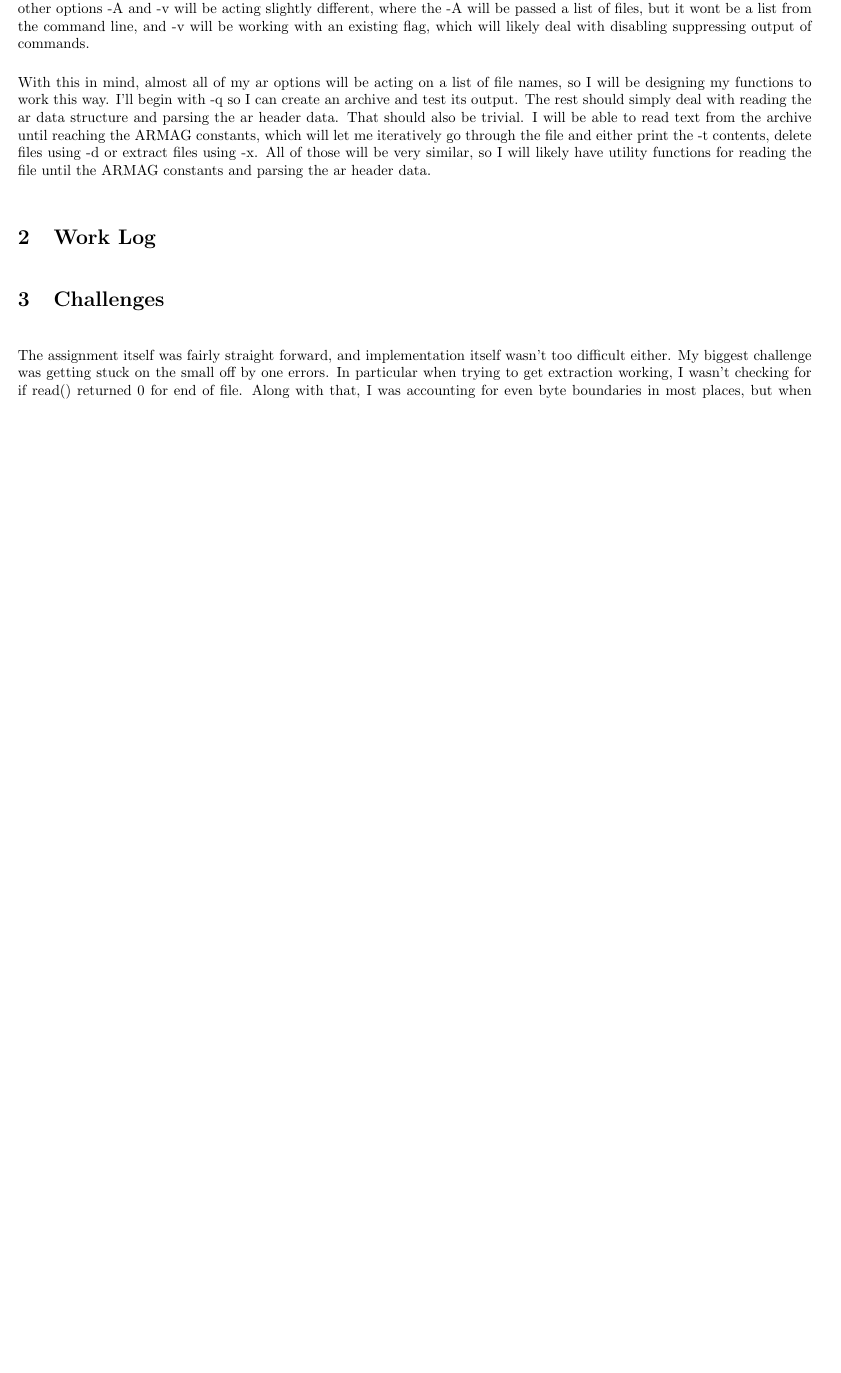
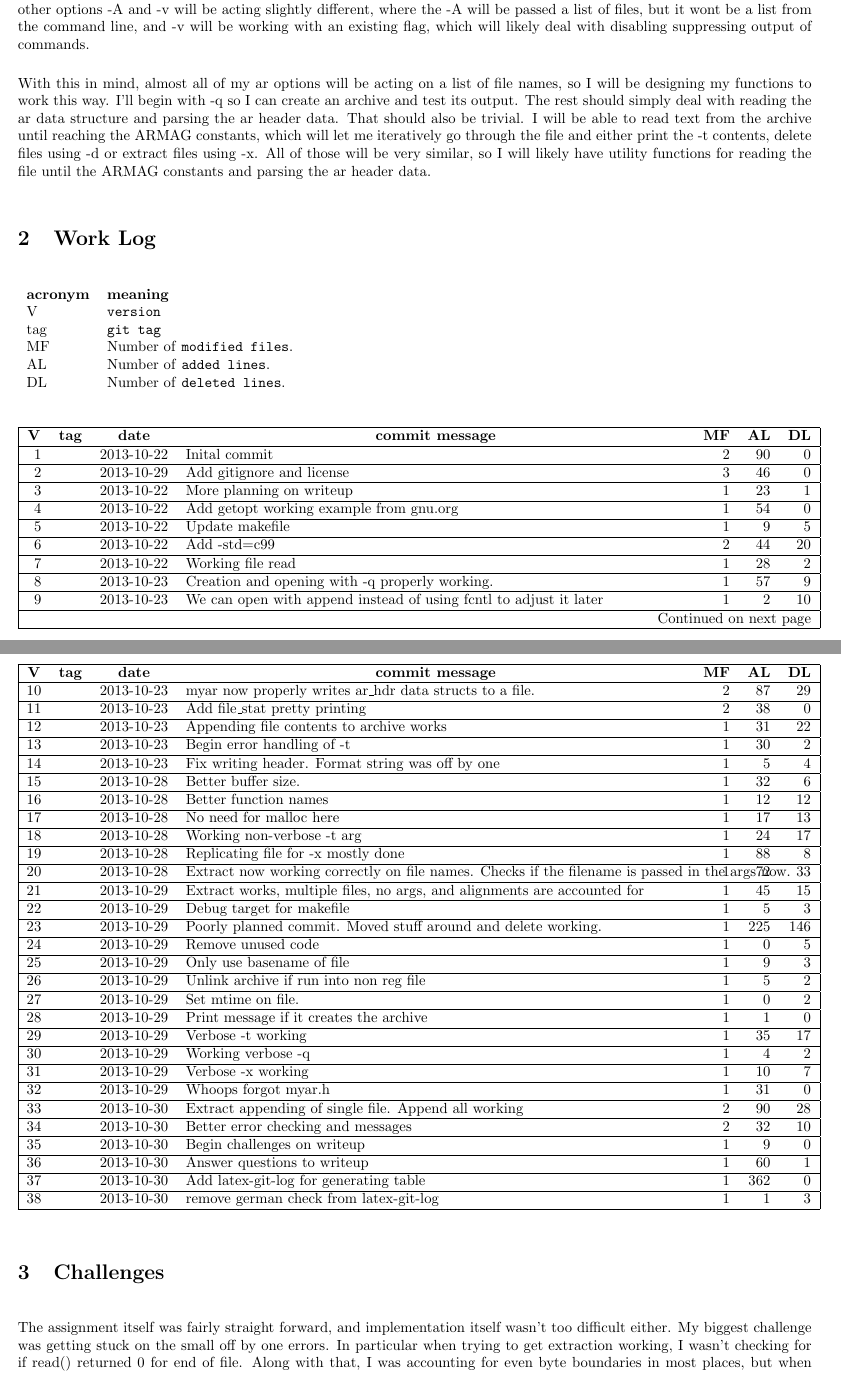
Before and after one commit to chancez/ar, a LaTeX document (writeup.tex, which reads work_log.tex): part of page 1 of 2 before the commit and two parts of pages 1 and 2 of 3 after it, the two joined at a grey line, cut so that both start at the same text, the shorter picture padded with empty space. Compiled offline with LaTeX, dvips and Ghostscript.

Commit message:
Add work log

```diff
--- /dev/null
+++ b/work_log.tex
@@ -0,0 +1,65 @@
+%% This file was generated by the script latex-git-log
+%% Base git commit URL: https://github.com/ecnahc515/ar/commit
+\begin{tabular}{lp{12cm}}
+  \label{tabular:legend:git-log}
+  \textbf{acronym} & \textbf{meaning} \\
+  V & \texttt{version} \\
+  tag & \texttt{git tag} \\
+  MF & Number of \texttt{modified files}. \\
+  AL & Number of \texttt{added lines}. \\
+  DL & Number of \texttt{deleted lines}. \\
+\end{tabular}
+
+\bigskip
+\begin{longtable}{|rllp{12cm}rrr|}
+\hline \multicolumn{1}{|c}{\textbf{V}} & \multicolumn{1}{c}{\textbf{tag}}
+& \multicolumn{1}{c}{\textbf{date}}
+& \multicolumn{1}{c}{\textbf{commit message}} & \multicolumn{1}{c}{\textbf{MF}}
+& \multicolumn{1}{c}{\textbf{AL}} & \multicolumn{1}{c|}{\textbf{DL}} \\ \hline
+\endhead
+
+\hline \multicolumn{7}{|r|}{\longtableendfoot} \\ \hline
+\endfoot
+
+\hline% \hline
+\endlastfoot
+
+\hline 1 &  & 2013-10-22 & \href{https://github.com/ecnahc515/ar/commit/2af6c9fe6d950574b135e501a05924a80bfff867}{Inital commit} & 2 & 90 & 0 \\
+\hline 2 &  & 2013-10-29 & \href{https://github.com/ecnahc515/ar/commit/f2c03e805482a5d7702df773ca7688b2407a655b}{Add gitignore and license} & 3 & 46 & 0 \\
+\hline 3 &  & 2013-10-22 & \href{https://github.com/ecnahc515/ar/commit/24d1ff0ff9b5bf0b81194e627022c8a99e8c519d}{More planning on writeup} & 1 & 23 & 1 \\
+\hline 4 &  & 2013-10-22 & \href{https://github.com/ecnahc515/ar/commit/d975e701138799aa01e14c4bc079e82a85da2e10}{Add getopt working example from gnu.org} & 1 & 54 & 0 \\
+\hline 5 &  & 2013-10-22 & \href{https://github.com/ecnahc515/ar/commit/df0ecfb0775bda7f67bc439a4783db6f837c487a}{Update makefile} & 1 & 9 & 5 \\
+\hline 6 &  & 2013-10-22 & \href{https://github.com/ecnahc515/ar/commit/e8e5694f6d0351ae347a9e54e4d2721c34fe26ff}{Add -std=c99} & 2 & 44 & 20 \\
+\hline 7 &  & 2013-10-22 & \href{https://github.com/ecnahc515/ar/commit/bcfdd48a7e95349f6f7beeded9fbe4629c415c94}{Working file read} & 1 & 28 & 2 \\
+\hline 8 &  & 2013-10-23 & \href{https://github.com/ecnahc515/ar/commit/31e1059d22ace3d1feb5e39fcdb3b6fcc64f0ac7}{Creation and opening with -q properly working.} & 1 & 57 & 9 \\
+\hline 9 &  & 2013-10-23 & \href{https://github.com/ecnahc515/ar/commit/87ad1b658494e3539aa0a257db3a52a155105912}{We can open with append instead of using fcntl to adjust it later} & 1 & 2 & 10 \\
+\hline 10 &  & 2013-10-23 & \href{https://github.com/ecnahc515/ar/commit/79617277e887c0552626e1550491bc9a48dc13e0}{myar now properly writes ar\_hdr data structs to a file.} & 2 & 87 & 29 \\
+\hline 11 &  & 2013-10-23 & \href{https://github.com/ecnahc515/ar/commit/4d0ab1e956010b7310821fbe0cb01ae5e65a6ddf}{Add file\_stat pretty printing} & 2 & 38 & 0 \\
+\hline 12 &  & 2013-10-23 & \href{https://github.com/ecnahc515/ar/commit/97b866bbde0aa9c3746ec656a09129ef8f54a1ff}{Appending file contents to archive works} & 1 & 31 & 22 \\
+\hline 13 &  & 2013-10-23 & \href{https://github.com/ecnahc515/ar/commit/e9f22116d678cbcdeba495a074599b21623d018a}{Begin error handling of -t} & 1 & 30 & 2 \\
+\hline 14 &  & 2013-10-23 & \href{https://github.com/ecnahc515/ar/commit/6d422ef992be6c5da391016e5dc23f6ce57ba814}{Fix writing header. Format string was off by one} & 1 & 5 & 4 \\
+\hline 15 &  & 2013-10-28 & \href{https://github.com/ecnahc515/ar/commit/738b57df5134b4d9e4c316f8e5097df54840b776}{Better buffer size.} & 1 & 32 & 6 \\
+\hline 16 &  & 2013-10-28 & \href{https://github.com/ecnahc515/ar/commit/c3332e1ca9e67dde72d29d8e222327b6492b724b}{Better function names} & 1 & 12 & 12 \\
+\hline 17 &  & 2013-10-28 & \href{https://github.com/ecnahc515/ar/commit/fb3c7333898a9d000140b724ae93dafb0dff0207}{No need for malloc here} & 1 & 17 & 13 \\
+\hline 18 &  & 2013-10-28 & \href{https://github.com/ecnahc515/ar/commit/9375b513c653eca1679f28f6f69275134a367825}{Working non-verbose -t arg} & 1 & 24 & 17 \\
+\hline 19 &  & 2013-10-28 & \href{https://github.com/ecnahc515/ar/commit/f312e2d30415da2cf962841ef869e19811569573}{Replicating file for -x mostly done} & 1 & 88 & 8 \\
+\hline 20 &  & 2013-10-28 & \href{https://github.com/ecnahc515/ar/commit/407dde6e7a14244538b95d3f221156189ee53637}{Extract now working correctly on file names. Checks if the filename is passed in the args now.} & 1 & 72 & 33 \\
+\hline 21 &  & 2013-10-29 & \href{https://github.com/ecnahc515/ar/commit/2c3cf01da2544b8bdfe8c3e24dc721ac55481444}{Extract works, multiple files, no args, and alignments are accounted for} & 1 & 45 & 15 \\
+\hline 22 &  & 2013-10-29 & \href{https://github.com/ecnahc515/ar/commit/af032903a476d4ed0676d9253184238254850f4b}{Debug target for makefile} & 1 & 5 & 3 \\
+\hline 23 &  & 2013-10-29 & \href{https://github.com/ecnahc515/ar/commit/916af40f8f78b2ed03c9d9774ec23bc46f548a85}{Poorly planned commit. Moved stuff around and delete working.} & 1 & 225 & 146 \\
+\hline 24 &  & 2013-10-29 & \href{https://github.com/ecnahc515/ar/commit/2469b9e4094874d7a02dce38c7911a50e0f27b9a}{Remove unused code} & 1 & 0 & 5 \\
+\hline 25 &  & 2013-10-29 & \href{https://github.com/ecnahc515/ar/commit/b7d03cbd0bd5000a2c49c8edc7f8353a576e8d86}{Only use basename of file} & 1 & 9 & 3 \\
+\hline 26 &  & 2013-10-29 & \href{https://github.com/ecnahc515/ar/commit/9a104b26492d3f638b06c3682bff4d6a23a071f0}{Unlink archive if run into non reg file} & 1 & 5 & 2 \\
+\hline 27 &  & 2013-10-29 & \href{https://github.com/ecnahc515/ar/commit/d2b39fd55a961b9b04e80d7c3d742a5a16e71d9f}{Set mtime on file.} & 1 & 0 & 2 \\
+\hline 28 &  & 2013-10-29 & \href{https://github.com/ecnahc515/ar/commit/0ae44765426e08bd1fe7097eaa53b895ea734d59}{Print message if it creates the archive} & 1 & 1 & 0 \\
+\hline 29 &  & 2013-10-29 & \href{https://github.com/ecnahc515/ar/commit/d6b99f1cc8f91c5229d3843c93f3c5ea9b83476c}{Verbose -t working} & 1 & 35 & 17 \\
+\hline 30 &  & 2013-10-29 & \href{https://github.com/ecnahc515/ar/commit/381812ea94df111dd8068b6ba33dd728b9fc4ed6}{Working verbose -q} & 1 & 4 & 2 \\
+\hline 31 &  & 2013-10-29 & \href{https://github.com/ecnahc515/ar/commit/6a8cf521aff52b8b53aeea6a1a38046387263f61}{Verbose -x working} & 1 & 10 & 7 \\
+\hline 32 &  & 2013-10-29 & \href{https://github.com/ecnahc515/ar/commit/f2068def438b0aea7696799e0b8ab921b5c61e5e}{Whoops forgot myar.h} & 1 & 31 & 0 \\
+\hline 33 &  & 2013-10-30 & \href{https://github.com/ecnahc515/ar/commit/1faba77db8bc54b191cde66fcc5adedf0ce2c9f1}{Extract appending of single file. Append all working} & 2 & 90 & 28 \\
+\hline 34 &  & 2013-10-30 & \href{https://github.com/ecnahc515/ar/commit/718ad07fbb86a3f0bc6953968c348339a89c3918}{Better error checking and messages} & 2 & 32 & 10 \\
+\hline 35 &  & 2013-10-30 & \href{https://github.com/ecnahc515/ar/commit/64355f21adb5b047900dcb3913772ee0c0bc9ad5}{Begin challenges on writeup} & 1 & 9 & 0 \\
+\hline 36 &  & 2013-10-30 & \href{https://github.com/ecnahc515/ar/commit/ac799d5bac24949bf3a93e7c146a696ef30425f4}{Answer questions to writeup} & 1 & 60 & 1 \\
+\hline 37 &  & 2013-10-30 & \href{https://github.com/ecnahc515/ar/commit/4b0f5f075dafd993e2e6163702a2ea3d6817b35d}{Add latex-git-log for generating table} & 1 & 362 & 0 \\
+\hline 38 &  & 2013-10-30 & \href{https://github.com/ecnahc515/ar/commit/c61caf39bc6614ba3252bf00da487363c61e67c5}{remove german check from latex-git-log} & 1 & 1 & 3 \\
+\end{longtable}
```
Also changed, not shown: writeup.tex (+1 -0 lines).
